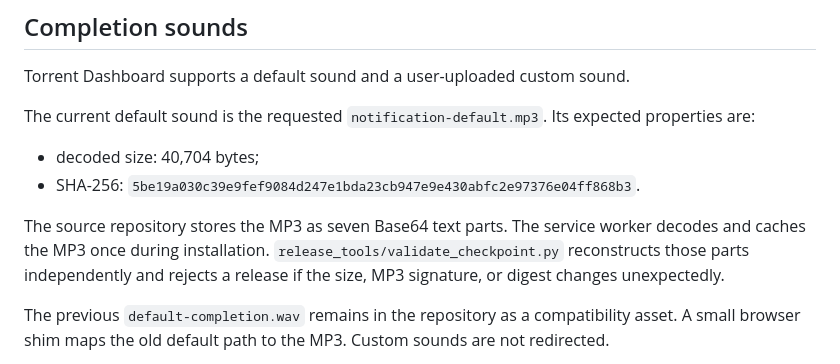
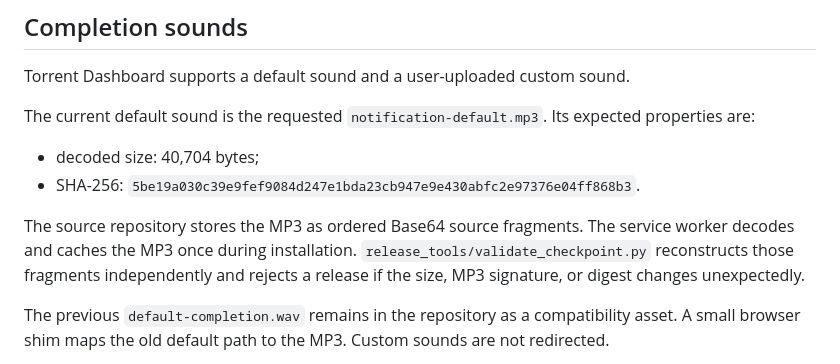
Before and after one commit to CynicaGaming/TorrentDashboard, a Markdown page: docs/NOTIFICATIONS.md, the part around the change. GitHub-like rendering.

Commit message:
Correct default sound source documentation

```diff
--- a/docs/NOTIFICATIONS.md
+++ b/docs/NOTIFICATIONS.md
@@ -23,7 +23,7 @@ The current default sound is the requested `notification-default.mp3`. Its expec
 - decoded size: 40,704 bytes;
 - SHA-256: `5be19a030c39e9fef9084d247e1bda23cb947e9e430abfc2e97376e04ff868b3`.
 
-The source repository stores the MP3 as seven Base64 text parts. The service worker decodes and caches the MP3 once during installation. `release_tools/validate_checkpoint.py` reconstructs those parts independently and rejects a release if the size, MP3 signature, or digest changes unexpectedly.
+The source repository stores the MP3 as ordered Base64 source fragments. The service worker decodes and caches the MP3 once during installation. `release_tools/validate_checkpoint.py` reconstructs those fragments independently and rejects a release if the size, MP3 signature, or digest changes unexpectedly.
 
 The previous `default-completion.wav` remains in the repository as a compatibility asset. A small browser shim maps the old default path to the MP3. Custom sounds are not redirected.
 
```
